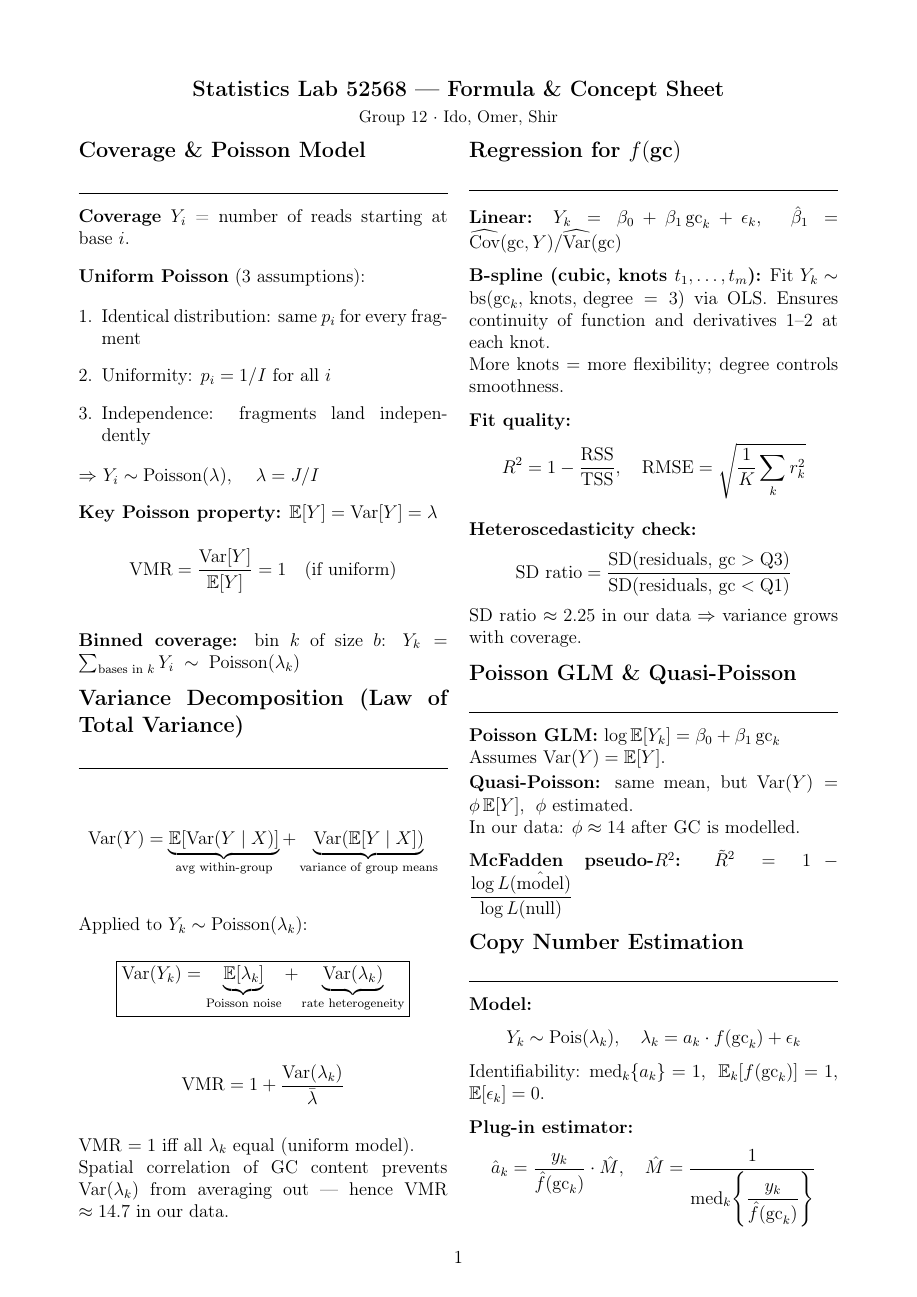
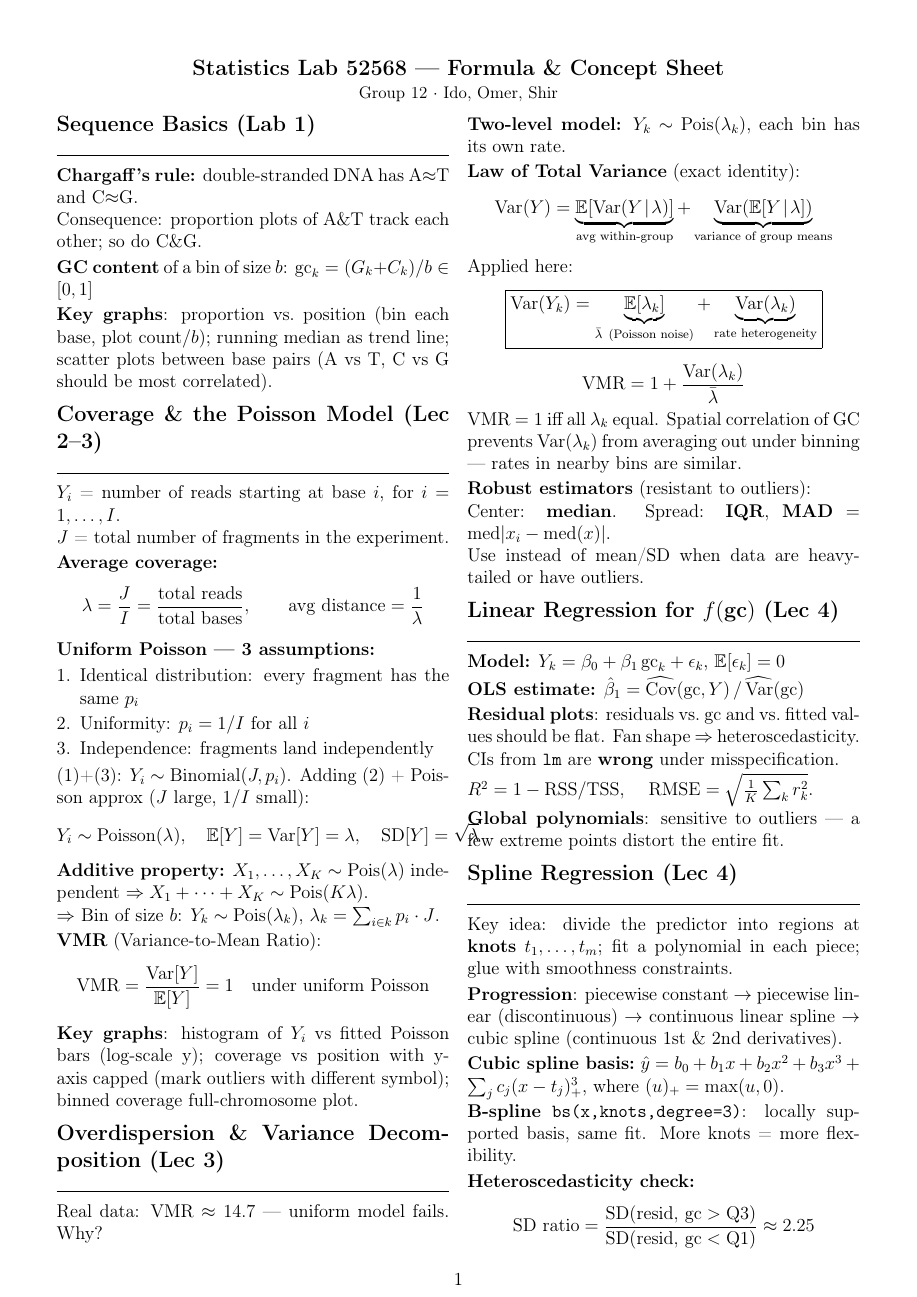
Before and after one commit to IdoRavid/StatisticsLab, a LaTeX document (summary/formula_sheet.tex): page 1 of 2. Compiled offline with pdfLaTeX.

Commit message:
Rewrite formula sheet from Yuval's lectures: add spline derivation, Poisson derivation, robust estimators, graph types, coverage formulas

```diff
--- a/summary/formula_sheet.tex
+++ b/summary/formula_sheet.tex
@@ -1,11 +1,11 @@
 \documentclass[12pt,a4paper]{article}
 
 % ------------------------------------------------------------------
-%  Statistics Lab (52568) — Formula Sheet  (2 sides, font 12)
+%  Statistics Lab (52568) — Formula & Concept Sheet  (2 sides, font 12)
 %  Compile with pdflatex.
 % ------------------------------------------------------------------
 
-\usepackage[margin=1.8cm]{geometry}
+\usepackage[margin=1.3cm]{geometry}
 \usepackage{amsmath, amssymb}
 \usepackage{booktabs}
 \usepackage{multicol}
@@ -15,10 +15,10 @@
 \usepackage[T1]{fontenc}
 
 \titleformat{\section}{\normalfont\large\bfseries}{}{0em}{}[\vspace{-4pt}\rule{\linewidth}{0.5pt}]
-\titlespacing{\section}{0pt}{6pt}{4pt}
-\setlength{\columnsep}{1.2em}
+\titlespacing{\section}{0pt}{4pt}{2pt}
+\setlength{\columnsep}{1.0em}
+\setlength{\parskip}{2pt}
 
-\newcommand{\mbb}[1]{\mathbb{#1}}
 \newcommand{\E}{\mathbb{E}}
 \newcommand{\Var}{\mathrm{Var}}
 \newcommand{\med}{\mathrm{med}}
@@ -26,87 +26,123 @@
 
 \begin{document}
 \begin{center}
-  {\large\bfseries Statistics Lab 52568 — Formula \& Concept Sheet}\\[2pt]
+  {\large\bfseries Statistics Lab 52568 — Formula \& Concept Sheet}\\[1pt]
   {\small Group 12 $\cdot$ Ido, Omer, Shir}
 \end{center}
-\vspace{-4pt}
-
+\vspace{-6pt}
 \begin{multicols}{2}
 
 %--------------------------------------------------------------------
-\section*{Coverage \& Poisson Model}
+\section*{Sequence Basics (Lab 1)}
 %--------------------------------------------------------------------
 
-\textbf{Coverage} $Y_i$ = number of reads starting at base $i$.
+\textbf{Chargaff's rule:} double-stranded DNA has A$\approx$T and C$\approx$G.\\
+Consequence: proportion plots of A\&T track each other; so do C\&G.
 
-\textbf{Uniform Poisson} (3 assumptions):
-\begin{enumerate}[leftmargin=*, itemsep=0pt, topsep=2pt]
-  \item Identical distribution: same $p_i$ for every fragment
+\textbf{GC content} of a bin of size $b$:
+$\text{gc}_k = (G_k + C_k)/b \in [0,1]$
+
+\textbf{Key graphs}: proportion vs.\ position (bin each base, plot $\text{count}/b$); running median as trend line; scatter plots between base pairs (A vs T, C vs G should be most correlated).
+
+%--------------------------------------------------------------------
+\section*{Coverage \& the Poisson Model (Lec 2--3)}
+%--------------------------------------------------------------------
+
+$Y_i$ = number of reads starting at base $i$, for $i=1,\ldots,I$.\\
+$J$ = total number of fragments in the experiment.
+
+\textbf{Average coverage:}
+\[
+  \lambda = \frac{J}{I} = \frac{\text{total reads}}{\text{total bases}}, \qquad
+  \text{avg distance} = \frac{1}{\lambda}
+\]
+
+\textbf{Uniform Poisson — 3 assumptions:}
+\begin{enumerate}[leftmargin=*, itemsep=0pt, topsep=1pt]
+  \item Identical distribution: every fragment has the same $p_i$
   \item Uniformity: $p_i = 1/I$ for all $i$
   \item Independence: fragments land independently
 \end{enumerate}
-$\Rightarrow$ $Y_i \sim \text{Poisson}(\lambda)$, \quad $\lambda = J/I$
+(1)+(3): $Y_i \sim \text{Binomial}(J, p_i)$.
+Adding (2) + Poisson approx ($J$ large, $1/I$ small):
+\[
+  Y_i \sim \text{Poisson}(\lambda), \quad
+  \E[Y] = \Var[Y] = \lambda, \quad
+  \text{SD}[Y] = \sqrt{\lambda}
+\]
+\textbf{Additive property:} $X_1,\ldots,X_K \sim \text{Pois}(\lambda)$ independent
+$\Rightarrow X_1+\cdots+X_K \sim \text{Pois}(K\lambda)$. \\
+$\Rightarrow$ Bin of size $b$: $Y_k \sim \text{Pois}(\lambda_k)$,\ $\lambda_k = \sum_{i \in k} p_i \cdot J$.
 
-\textbf{Key Poisson property:} $\E[Y] = \Var[Y] = \lambda$
+\textbf{VMR} (Variance-to-Mean Ratio):
 \[
-  \text{VMR} = \frac{\Var[Y]}{\E[Y]} = 1 \quad (\text{if uniform})
+  \text{VMR} = \frac{\Var[Y]}{\E[Y]} = 1 \quad \text{under uniform Poisson}
 \]
 
-\textbf{Binned coverage:} bin $k$ of size $b$:
-$Y_k = \sum_{\text{bases in }k} Y_i \;\sim\; \text{Poisson}(\lambda_k)$
+\textbf{Key graphs}: histogram of $Y_i$ vs fitted Poisson bars (log-scale y); coverage vs position with y-axis capped (mark outliers with different symbol); binned coverage full-chromosome plot.
 
 %--------------------------------------------------------------------
-\section*{Variance Decomposition (Law of Total Variance)}
+\section*{Overdispersion \& Variance Decomposition (Lec 3)}
 %--------------------------------------------------------------------
 
+Real data: VMR $\approx 14.7$ — uniform model fails. Why?
+
+\textbf{Two-level model:} $Y_k \sim \text{Pois}(\lambda_k)$, each bin has its own rate.
+
+\textbf{Law of Total Variance} (exact identity):
 \[
-  \Var(Y) = \underbrace{\E[\Var(Y \mid X)]}_{\text{avg within-group}} + \underbrace{\Var(\E[Y \mid X])}_{\text{variance of group means}}
+  \Var(Y) = \underbrace{\E[\Var(Y\!\mid\!\lambda)]}_{\text{avg within-group}} + \underbrace{\Var(\E[Y\!\mid\!\lambda])}_{\text{variance of group means}}
 \]
-
-Applied to $Y_k \sim \text{Poisson}(\lambda_k)$:
+Applied here:
 \[
-  \boxed{\Var(Y_k) = \underbrace{\E[\lambda_k]}_{\text{Poisson noise}} + \underbrace{\Var(\lambda_k)}_{\text{rate heterogeneity}}}
+  \boxed{\Var(Y_k) = \underbrace{\E[\lambda_k]}_{\bar\lambda\ (\text{Poisson noise})} + \underbrace{\Var(\lambda_k)}_{\text{rate heterogeneity}}}
 \]
-
 \[
   \text{VMR} = 1 + \frac{\Var(\lambda_k)}{\bar\lambda}
 \]
+VMR $=1$ iff all $\lambda_k$ equal. Spatial correlation of GC prevents $\Var(\lambda_k)$ from averaging out under binning — rates in nearby bins are similar.
 
-VMR $= 1$ iff all $\lambda_k$ equal (uniform model). \\
-Spatial correlation of GC content prevents $\Var(\lambda_k)$ from averaging out — hence VMR $\approx 14.7$ in our data.
+\textbf{Robust estimators} (resistant to outliers):\\
+Center: \textbf{median}. Spread: \textbf{IQR}, \textbf{MAD} $= \med|x_i - \med(x)|$.\\
+Use instead of mean/SD when data are heavy-tailed or have outliers.
 
 %--------------------------------------------------------------------
-\section*{Regression for $f(\text{gc})$}
+\section*{Linear Regression for $f(\gc)$ (Lec 4)}
 %--------------------------------------------------------------------
 
-\textbf{Linear:} $Y_k = \beta_0 + \beta_1\,\gc_k + \epsilon_k$,
-$\;\hat\beta_1 = \widehat{\text{Cov}}(\gc,Y)/\widehat{\Var}(\gc)$
+\textbf{Model:} $Y_k = \beta_0 + \beta_1\,\gc_k + \epsilon_k$, $\E[\epsilon_k]=0$
 
-\textbf{B-spline (cubic, knots $t_1,\ldots,t_m$):}
-Fit $Y_k \sim \text{bs}(\gc_k,\,\text{knots},\,\text{degree}=3)$ via OLS.
-Ensures continuity of function and derivatives 1–2 at each knot. \\
-More knots $=$ more flexibility; degree controls smoothness.
+\textbf{OLS estimate:}
+$\hat\beta_1 = \widehat{\text{Cov}}(\gc, Y)\,/\,\widehat{\Var}(\gc)$
 
-\textbf{Fit quality:}
-\[
-  R^2 = 1 - \frac{\text{RSS}}{\text{TSS}}, \quad
-  \text{RMSE} = \sqrt{\frac{1}{K}\sum_k r_k^2}
-\]
+\textbf{Residual plots}: residuals vs.\ $\gc$ and vs.\ fitted values should be flat. Fan shape $\Rightarrow$ heteroscedasticity. CIs from \texttt{lm} are \textbf{wrong} under misspecification.
+
+$R^2 = 1 - \text{RSS}/\text{TSS}$, \quad $\text{RMSE} = \sqrt{\tfrac{1}{K}\sum_k r_k^2}$.
+
+\textbf{Global polynomials}: sensitive to outliers — a few extreme points distort the entire fit.
+
+%--------------------------------------------------------------------
+\section*{Spline Regression (Lec 4)}
+%--------------------------------------------------------------------
+
+Key idea: divide the predictor into regions at \textbf{knots} $t_1,\ldots,t_m$; fit a polynomial in each piece; glue with smoothness constraints.
+
+\textbf{Progression}: piecewise constant $\to$ piecewise linear (discontinuous) $\to$ continuous linear spline $\to$ cubic spline (continuous 1st \& 2nd derivatives).
+
+\textbf{Cubic spline basis:}\ $\hat y = b_0 + b_1 x + b_2 x^2 + b_3 x^3 + \sum_j c_j(x-t_j)^3_+$, where $(u)_+=\max(u,0)$.
+
+\textbf{B-spline} \texttt{bs(x,knots,degree=3)}: locally supported basis, same fit. More knots = more flexibility.
 
 \textbf{Heteroscedasticity check:}
 \[
-  \text{SD ratio} = \frac{\text{SD}(\text{residuals},\,\gc>\text{Q3})}{\text{SD}(\text{residuals},\,\gc<\text{Q1})}
+  \text{SD ratio} = \frac{\text{SD}(\text{resid},\, \gc>\text{Q3})}{\text{SD}(\text{resid},\, \gc<\text{Q1})} \approx 2.25
 \]
-SD ratio $\approx 2.25$ in our data $\Rightarrow$ variance grows with coverage.
+SD ratio $\gg 1$ $\Rightarrow$ variance grows with $\gc$/coverage.
 
 %--------------------------------------------------------------------
-\section*{Poisson GLM \& Quasi-Poisson}
+\section*{Poisson GLM \& Quasi-Poisson (Lab 5)}
 %--------------------------------------------------------------------
 
-\textbf{Poisson GLM:} $\log\E[Y_k] = \beta_0 + \beta_1\,\gc_k$ \\
-Assumes $\Var(Y) = \E[Y]$. \\[2pt]
-\textbf{Quasi-Poisson:} same mean, but $\Var(Y) = \phi\,\E[Y]$, \;$\phi$ estimated. \\
-In our data: $\phi \approx 14$ after GC is modelled.
+\textbf{Poisson GLM:} $\log\E[Y_k] = \beta_0 + \beta_1\,\gc_k$ (log link, counts).\\
+Assumes $\Var(Y) = \E[Y]$ — still violated ($\phi \approx 14$).
 
-\textbf{McFadden pseudo-$R^2$:}
-$\displaystyle\tilde R^2 = 1 - \frac{\log L(\hat{\text{model}})}{\log L(\text{null})}$
@@ -113,10 +156,9 @@ $\displaystyle\tilde R^2 = 1 - \frac{\log L(\hat{\text{model}})}{\log L(\text{nu
 
 %--------------------------------------------------------------------
-\section*{Copy Number Estimation}
+\section*{Copy Number Estimation (Labs 6--8)}
 %--------------------------------------------------------------------
 
 \textbf{Model:}
 \[
   Y_k \sim \text{Pois}(\lambda_k), \quad \lambda_k = a_k \cdot f(\gc_k) + \epsilon_k
 \]
-Identifiability: $\med_k\{a_k\}=1$, $\;\E_k[f(\gc_k)]=1$, $\;\E[\epsilon_k]=0$.
```
Also changed, not shown: summary/formula_sheet.pdf, summary/formula_sheet.tex (102 more changed lines).
